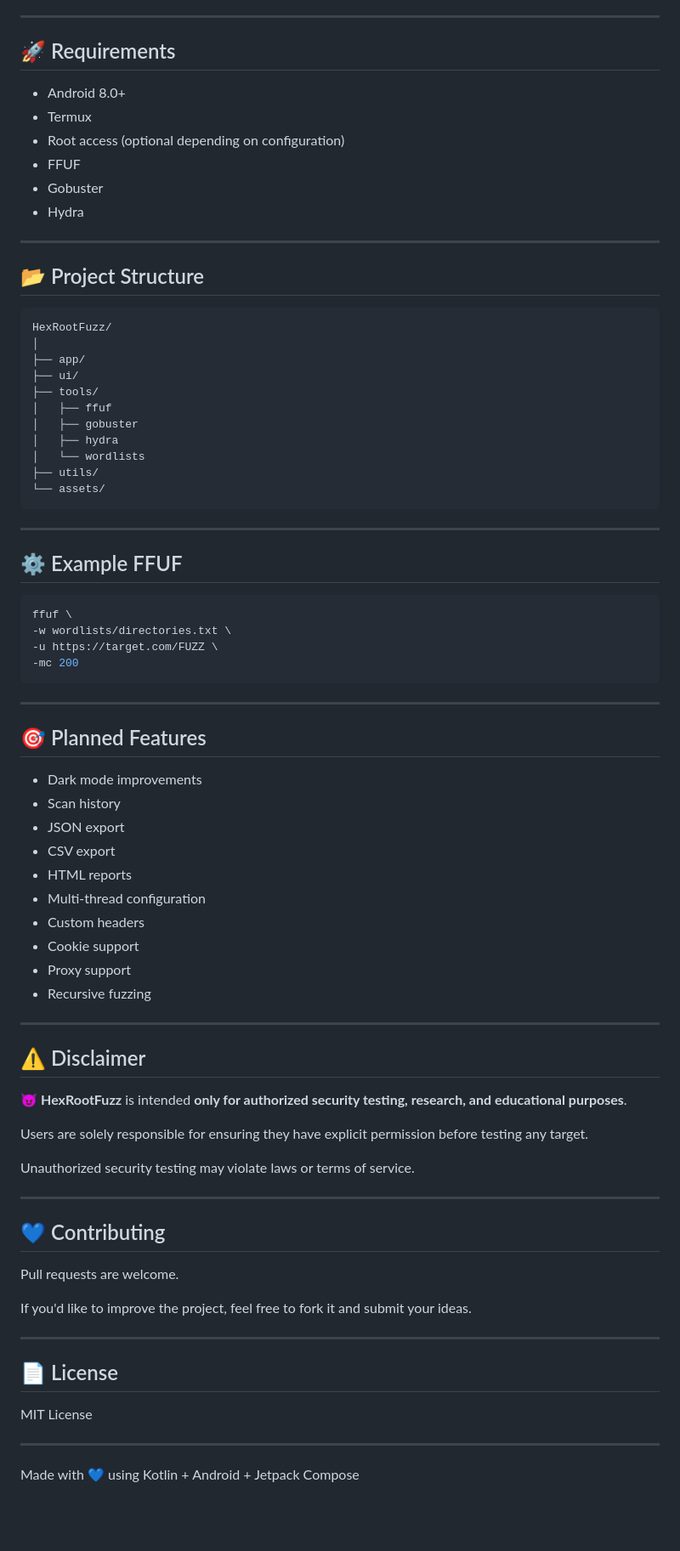
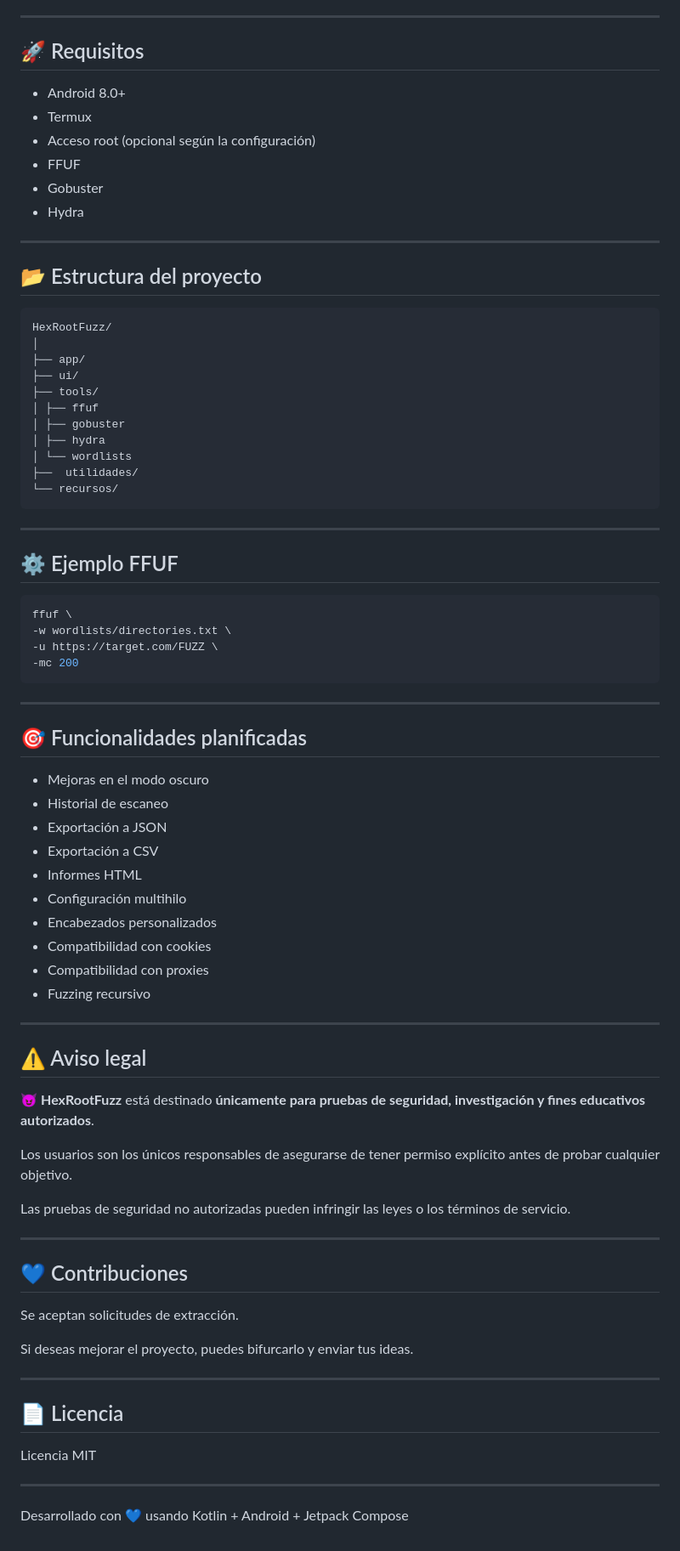
Before and after one commit to Jaypsmall/HexRootFuzz, a Markdown page: README.md, the part around one of its changes. Shown at 85% size. Rendered like a GitHub page; blank space fills up the shorter version.

````diff
--- a/README.md
+++ b/README.md
@@ -69,18 +69,18 @@ Generate custom wordlists including:
 
 ---
 
-## 🚀 Requirements
+## 🚀 Requisitos
 
 - Android 8.0+
 - Termux
-- Root access (optional depending on configuration)
+- Acceso root (opcional según la configuración)
 - FFUF
 - Gobuster
 - Hydra
 
 ---
 
-## 📂 Project Structure
+## 📂 Estructura del proyecto
 
 ```
 HexRootFuzz/
@@ -88,17 +88,17 @@ HexRootFuzz/
 ├── app/
 ├── ui/
 ├── tools/
-│   ├── ffuf
-│   ├── gobuster
-│   ├── hydra
-│   └── wordlists
-├── utils/
-└── assets/
+│ ├── ffuf
+│ ├── gobuster
+│ ├── hydra
+│ └── wordlists
+├──  utilidades/
+└── recursos/
 ```
 
 ---
 
-## ⚙ Example FFUF
+## ⚙ Ejemplo FFUF
 
 ```bash
 ffuf \
@@ -109,43 +109,43 @@ ffuf \
 
 ---
 
-## 🎯 Planned Features
+## 🎯 Funcionalidades planificadas
 
-- Dark mode improvements
-- Scan history
-- JSON export
-- CSV export
-- HTML reports
-- Multi-thread configuration
-- Custom headers
-- Cookie support
-- Proxy support
-- Recursive fuzzing
+- Mejoras en el modo oscuro
+- Historial de escaneo
+- Exportación a JSON
+- Exportación a CSV
+- Informes HTML
+- Configuración multihilo
+- Encabezados personalizados
+- Compatibilidad con cookies
+- Compatibilidad con proxies
+- Fuzzing recursivo
 
 ---
 
-## ⚠ Disclaimer
+## ⚠ Aviso legal
 
-😈 **HexRootFuzz** is intended **only for authorized security testing, research, and educational purposes**.
+😈 **HexRootFuzz** está destinado **únicamente para pruebas de seguridad, investigación y fines educativos autorizados**.
 
-Users are solely responsible for ensuring they have explicit permission before testing any target.
+Los usuarios son los únicos responsables de asegurarse de tener permiso explícito antes de probar cualquier objetivo.
 
-Unauthorized security testing may violate laws or terms of service.
+Las pruebas de seguridad no autorizadas pueden infringir las leyes o los términos de servicio.
 
 ---
 
-## 💙 Contributing
+## 💙 Contribuciones
 
-Pull requests are welcome.
+Se aceptan solicitudes de extracción.
 
-If you'd like to improve the project, feel free to fork it and submit your ideas.
+Si deseas mejorar el proyecto, puedes bifurcarlo y enviar tus ideas.
 
 ---
 
-## 📄 License
+## 📄 Licencia
 
-MIT License
+Licencia MIT
 
 ---
 
-Made with 💙 using Kotlin + Android + Jetpack Compose
+Desarrollado con 💙 usando Kotlin + Android + Jetpack Compose
````
Also changed, not shown: other parts of README.md (+33 -33 lines).
